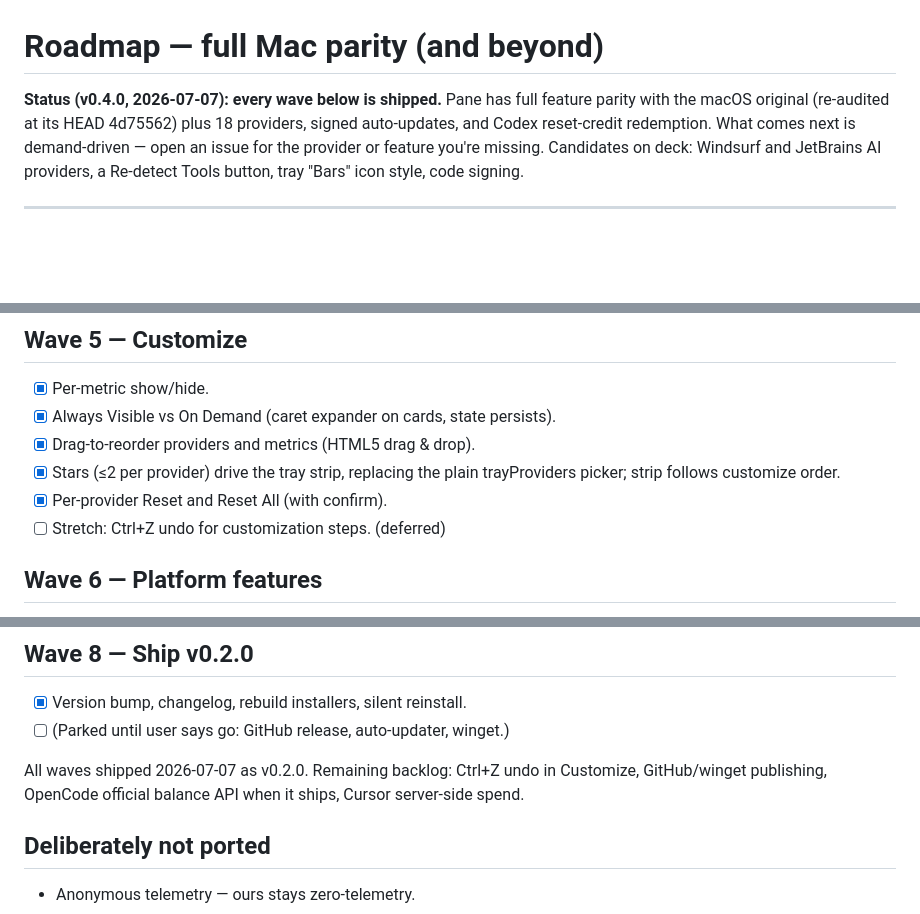
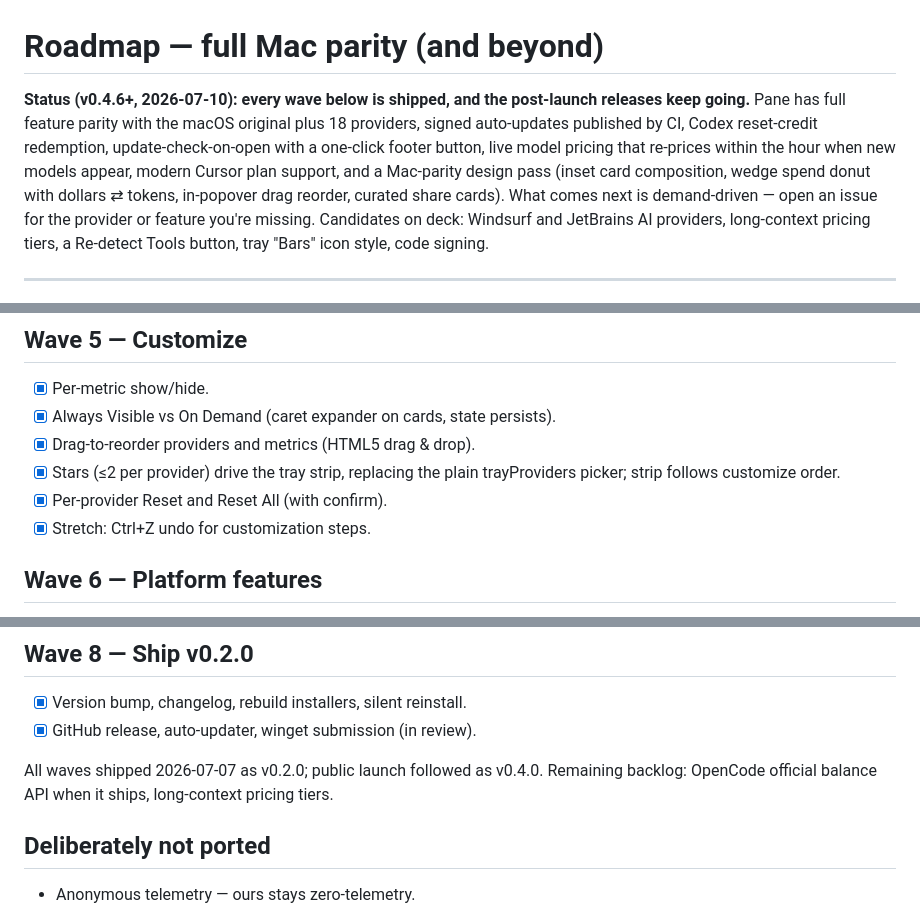
Before and after one commit to ItsJazii/pane, a Markdown page: ROADMAP.md, 3 parts joined by grey strips. GitHub-like rendering; blank space fills up the shorter version.

```diff
--- a/ROADMAP.md
+++ b/ROADMAP.md
@@ -1,11 +1,16 @@
 # Roadmap — full Mac parity (and beyond)
 
-**Status (v0.4.0, 2026-07-07): every wave below is shipped.** Pane has
-full feature parity with the macOS original (re-audited at its HEAD
-4d75562) plus 18 providers, signed auto-updates, and Codex reset-credit
-redemption. What comes next is demand-driven — open an issue for the
-provider or feature you're missing. Candidates on deck: Windsurf and
-JetBrains AI providers, a Re-detect Tools button, tray "Bars" icon
+**Status (v0.4.6+, 2026-07-10): every wave below is shipped, and the
+post-launch releases keep going.** Pane has full feature parity with the
+macOS original plus 18 providers, signed auto-updates published by CI,
+Codex reset-credit redemption, update-check-on-open with a one-click
+footer button, live model pricing that re-prices within the hour when
+new models appear, modern Cursor plan support, and a Mac-parity design
+pass (inset card composition, wedge spend donut with dollars ⇄ tokens,
+in-popover drag reorder, curated share cards). What comes next is
+demand-driven — open an issue for the provider or feature you're
+missing. Candidates on deck: Windsurf and JetBrains AI providers,
+long-context pricing tiers, a Re-detect Tools button, tray "Bars" icon
 style, code signing.
 
 ---
@@ -55,7 +60,7 @@ wave ends with a shipped, installed build.
 - [x] Stars (≤2 per provider) drive the tray strip, replacing the plain
       trayProviders picker; strip follows customize order.
 - [x] Per-provider Reset and Reset All (with confirm).
-- [ ] Stretch: Ctrl+Z undo for customization steps. (deferred)
+- [x] Stretch: Ctrl+Z undo for customization steps.
 
 ## Wave 6 — Platform features
 - [x] Provider quick links (Status / Console / Dashboard buttons per card).
@@ -77,11 +82,11 @@ wave ends with a shipped, installed build.
 
 ## Wave 8 — Ship v0.2.0
 - [x] Version bump, changelog, rebuild installers, silent reinstall.
-- [ ] (Parked until user says go: GitHub release, auto-updater, winget.)
+- [x] GitHub release, auto-updater, winget submission (in review).
 
-All waves shipped 2026-07-07 as v0.2.0. Remaining backlog: Ctrl+Z undo in
-Customize, GitHub/winget publishing, OpenCode official balance API when it
-ships, Cursor server-side spend.
+All waves shipped 2026-07-07 as v0.2.0; public launch followed as v0.4.0.
+Remaining backlog: OpenCode official balance API when it ships,
+long-context pricing tiers.
 
 ## Deliberately not ported
 - Anonymous telemetry — ours stays zero-telemetry.
```
Also changed, not shown: README.md (+16 -10 lines).
